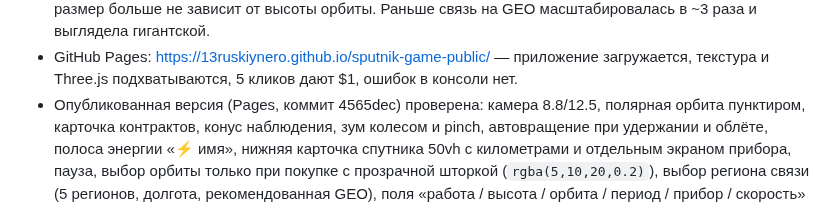
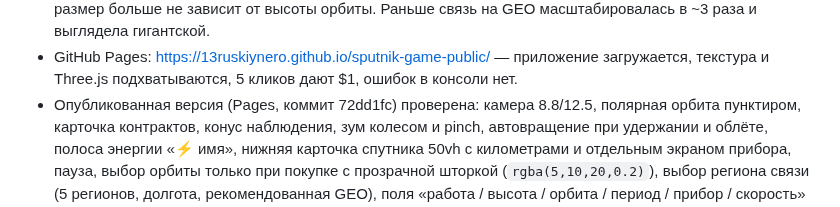
Before and after one commit to 13ruskiynero/sputnik-game-public, a Markdown page: docs/STATUS.md, the part around the change. GitHub-like rendering.

Commit message:
mirror: 2026-10-18T18:30Z

```diff
--- a/docs/STATUS.md
+++ b/docs/STATUS.md
@@ -366,7 +366,7 @@ viewport 1280x800 и 390x844. Отдельно проверена сборка G
 - GitHub Pages: https://13ruskiynero.github.io/sputnik-game-public/ —
   приложение загружается, текстура и Three.js подхватываются, 5 кликов дают $1,
   ошибок в консоли нет.
-- Опубликованная версия (Pages, коммит 4565dec) проверена: камера
+- Опубликованная версия (Pages, коммит 72dd1fc) проверена: камера
   8.8/12.5, полярная орбита пунктиром, карточка контрактов, конус наблюдения,
   зум колесом и pinch, автовращение при удержании и облёте, полоса энергии «⚡ имя», нижняя
   карточка спутника 50vh с километрами и отдельным экраном прибора,
```
